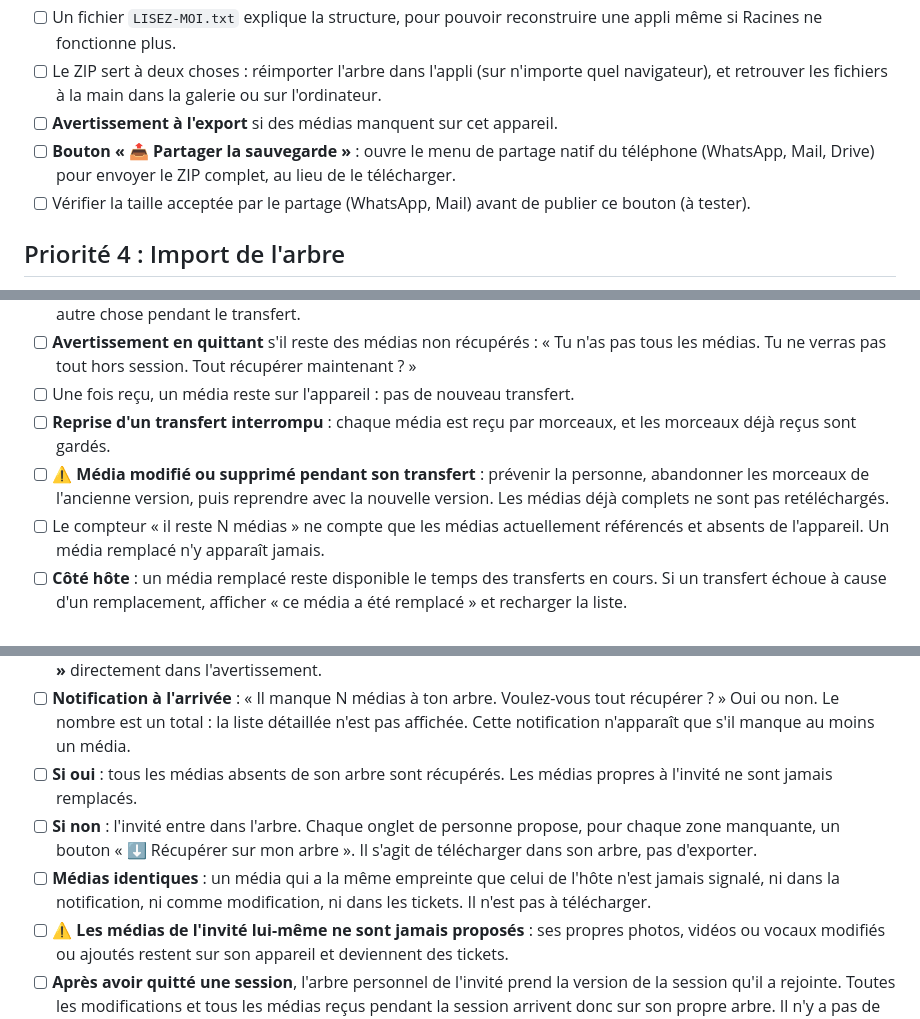
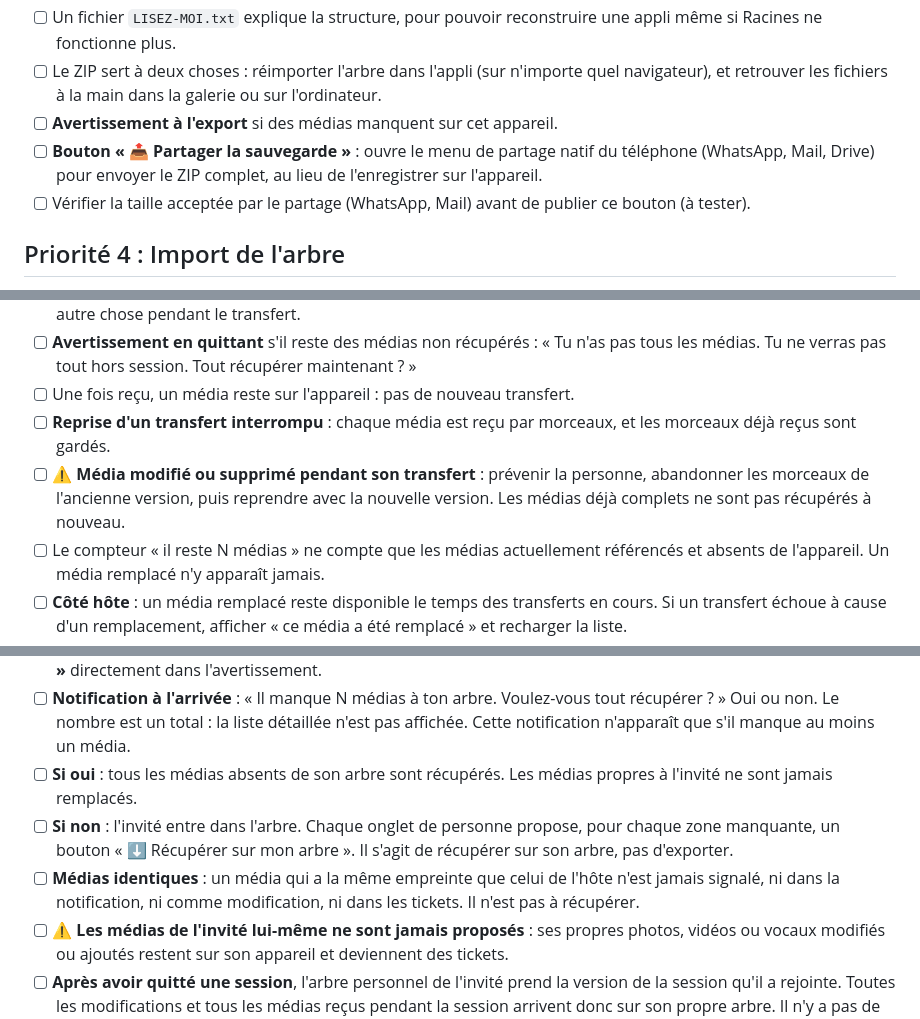
Before and after one commit to IceRayZer/app_PALOGIK-S, a Markdown page: A faire.md, 3 parts joined by grey strips. Drawn GitHub-style.

Commit message:
À faire : harmonisation du vocabulaire (récupérer / exporter)
Co-Authored-By: Claude Haiku 5.5 <noreply@anthropic.com>

```diff
--- a/A faire.md
+++ b/A faire.md
@@ -35,7 +35,7 @@ Un seul export, qui contient tout. C'est le bouton « Exporter tout l'arbre »,
 - [ ] Un fichier `LISEZ-MOI.txt` explique la structure, pour pouvoir reconstruire une appli même si Racines ne fonctionne plus.
 - [ ] Le ZIP sert à deux choses : réimporter l'arbre dans l'appli (sur n'importe quel navigateur), et retrouver les fichiers à la main dans la galerie ou sur l'ordinateur.
 - [ ] **Avertissement à l'export** si des médias manquent sur cet appareil.
-- [ ] **Bouton « 📤 Partager la sauvegarde »** : ouvre le menu de partage natif du téléphone (WhatsApp, Mail, Drive) pour envoyer le ZIP complet, au lieu de le télécharger.
+- [ ] **Bouton « 📤 Partager la sauvegarde »** : ouvre le menu de partage natif du téléphone (WhatsApp, Mail, Drive) pour envoyer le ZIP complet, au lieu de l'enregistrer sur l'appareil.
 - [ ] Vérifier la taille acceptée par le partage (WhatsApp, Mail) avant de publier ce bouton (à tester).
 
 ## Priorité 4 : Import de l'arbre
@@ -67,7 +67,7 @@ Un seul export, qui contient tout. C'est le bouton « Exporter tout l'arbre »,
 - [ ] **Avertissement en quittant** s'il reste des médias non récupérés : « Tu n'as pas tous les médias. Tu ne verras pas tout hors session. Tout récupérer maintenant ? »
 - [ ] Une fois reçu, un média reste sur l'appareil : pas de nouveau transfert.
 - [ ] **Reprise d'un transfert interrompu** : chaque média est reçu par morceaux, et les morceaux déjà reçus sont gardés.
-- [ ] **⚠️ Média modifié ou supprimé pendant son transfert** : prévenir la personne, abandonner les morceaux de l'ancienne version, puis reprendre avec la nouvelle version. Les médias déjà complets ne sont pas retéléchargés.
+- [ ] **⚠️ Média modifié ou supprimé pendant son transfert** : prévenir la personne, abandonner les morceaux de l'ancienne version, puis reprendre avec la nouvelle version. Les médias déjà complets ne sont pas récupérés à nouveau.
 - [ ] Le compteur « il reste N médias » ne compte que les médias actuellement référencés et absents de l'appareil. Un média remplacé n'y apparaît jamais.
 - [ ] **Côté hôte** : un média remplacé reste disponible le temps des transferts en cours. Si un transfert échoue à cause d'un remplacement, afficher « ce média a été remplacé » et recharger la liste.
 
@@ -80,8 +80,8 @@ Un seul export, qui contient tout. C'est le bouton « Exporter tout l'arbre »,
 - [ ] **⚠️ Avertissement avant de rejoindre une session** : « Avant de rejoindre, fais une sauvegarde complète de ton arbre. Après la session, ton arbre prendra la version de la session. » Avec un bouton **« Sauvegarder mon arbre »** directement dans l'avertissement.
 - [ ] **Notification à l'arrivée** : « Il manque N médias à ton arbre. Voulez-vous tout récupérer ? » Oui ou non. Le nombre est un total : la liste détaillée n'est pas affichée. Cette notification n'apparaît que s'il manque au moins un média.
 - [ ] **Si oui** : tous les médias absents de son arbre sont récupérés. Les médias propres à l'invité ne sont jamais remplacés.
-- [ ] **Si non** : l'invité entre dans l'arbre. Chaque onglet de personne propose, pour chaque zone manquante, un bouton « ⬇️ Récupérer sur mon arbre ». Il s'agit de télécharger dans son arbre, pas d'exporter.
-- [ ] **Médias identiques** : un média qui a la même empreinte que celui de l'hôte n'est jamais signalé, ni dans la notification, ni comme modification, ni dans les tickets. Il n'est pas à télécharger.
+- [ ] **Si non** : l'invité entre dans l'arbre. Chaque onglet de personne propose, pour chaque zone manquante, un bouton « ⬇️ Récupérer sur mon arbre ». Il s'agit de récupérer sur son arbre, pas d'exporter.
+- [ ] **Médias identiques** : un média qui a la même empreinte que celui de l'hôte n'est jamais signalé, ni dans la notification, ni comme modification, ni dans les tickets. Il n'est pas à récupérer.
 - [ ] **⚠️ Les médias de l'invité lui-même ne sont jamais proposés** : ses propres photos, vidéos ou vocaux modifiés ou ajoutés restent sur son appareil et deviennent des tickets.
 - [ ] **Après avoir quitté une session**, l'arbre personnel de l'invité prend la version de la session qu'il a rejointe. Toutes les modifications et tous les médias reçus pendant la session arrivent donc sur son propre arbre. Il n'y a pas de retour automatique à la version d'avant.
 
```
